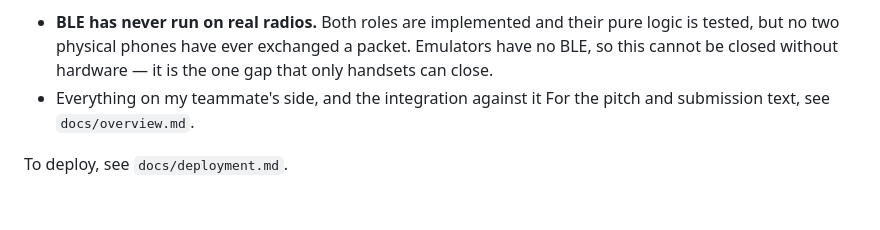
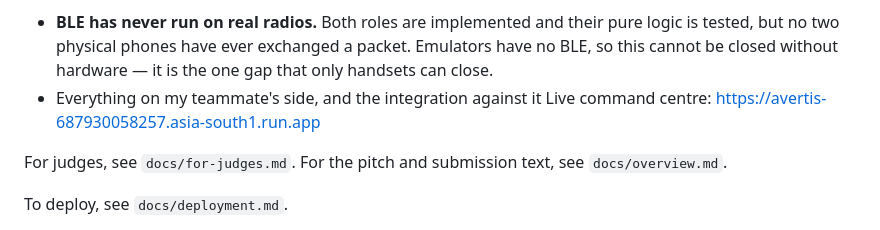
Before and after one commit to vanichitkara/Avertis, a Markdown page: README.md, the part around the change. Drawn GitHub-style; blank space fills up the shorter version.

```diff
--- a/README.md
+++ b/README.md
@@ -122,6 +122,9 @@ cd mobile && flutter test
   packet. Emulators have no BLE, so this cannot be closed without hardware —
   it is the one gap that only handsets can close.
 - Everything on my teammate's side, and the integration against it
+Live command centre: https://avertis-687930058257.asia-south1.run.app
+
+For judges, see `docs/for-judges.md`.
 For the pitch and submission text, see `docs/overview.md`.
 
 To deploy, see `docs/deployment.md`.
```
Also changed, not shown: docs/deployment.md (+34 -1 lines), docs/for-judges.md (added, +149 -0 lines).
